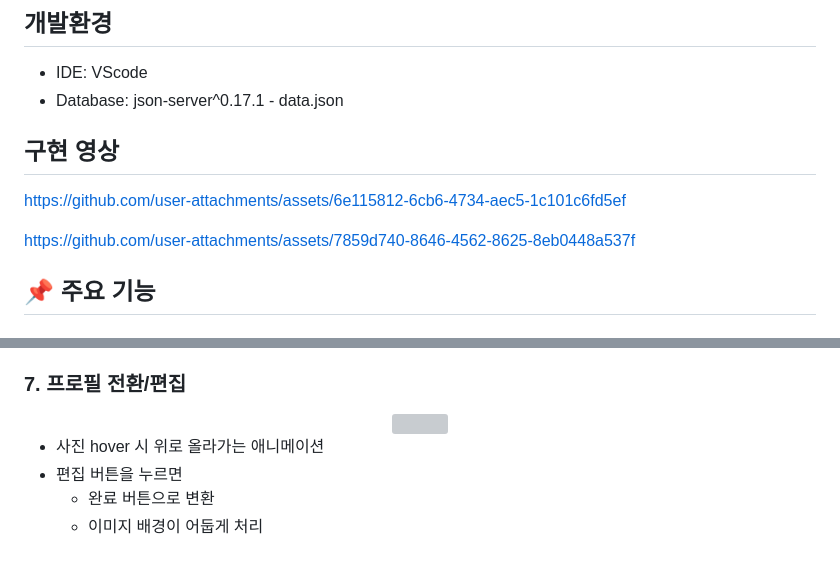
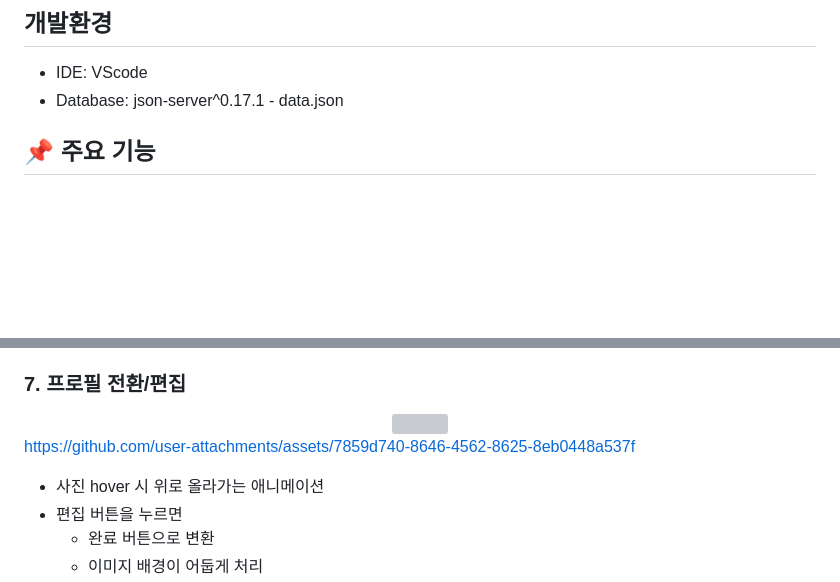
Before and after one commit to likelion-js-project4/taing, a Markdown page: README.md, 2 parts joined by grey strips. Rendered like a GitHub page; blank space fills up the shorter version; grey boxes are pictures that could not be loaded.

```diff
--- a/README.md
+++ b/README.md
@@ -28,22 +28,6 @@ HTML, CSS, VanillaJS를 이용한 TVING 사이트 클론코딩
 
 - IDE: VScode
 - Database: json-server^0.17.1 - data.json
-
-
-## 구현 영상
-
-
-
-
-
-
-https://github.com/user-attachments/assets/6e115812-6cb6-4734-aec5-1c101c6fd5ef
-
-
-
-https://github.com/user-attachments/assets/7859d740-8646-4562-8625-8eb0448a537f
-
-
 
 
 ## 📌 주요 기능
@@ -119,6 +103,9 @@ https://github.com/user-attachments/assets/7859d740-8646-4562-8625-8eb0448a537f
 <div align=center>
   <img src="https://user-images.githubusercontent.com/69625013/217637145-80270056-4817-4d99-88f1-143e1fa5f9b5.png" width="500">
 </div>
+
+
+https://github.com/user-attachments/assets/7859d740-8646-4562-8625-8eb0448a537f
 
   - 사진 hover 시 위로 올라가는 애니메이션
   - 편집 버튼을 누르면
```
